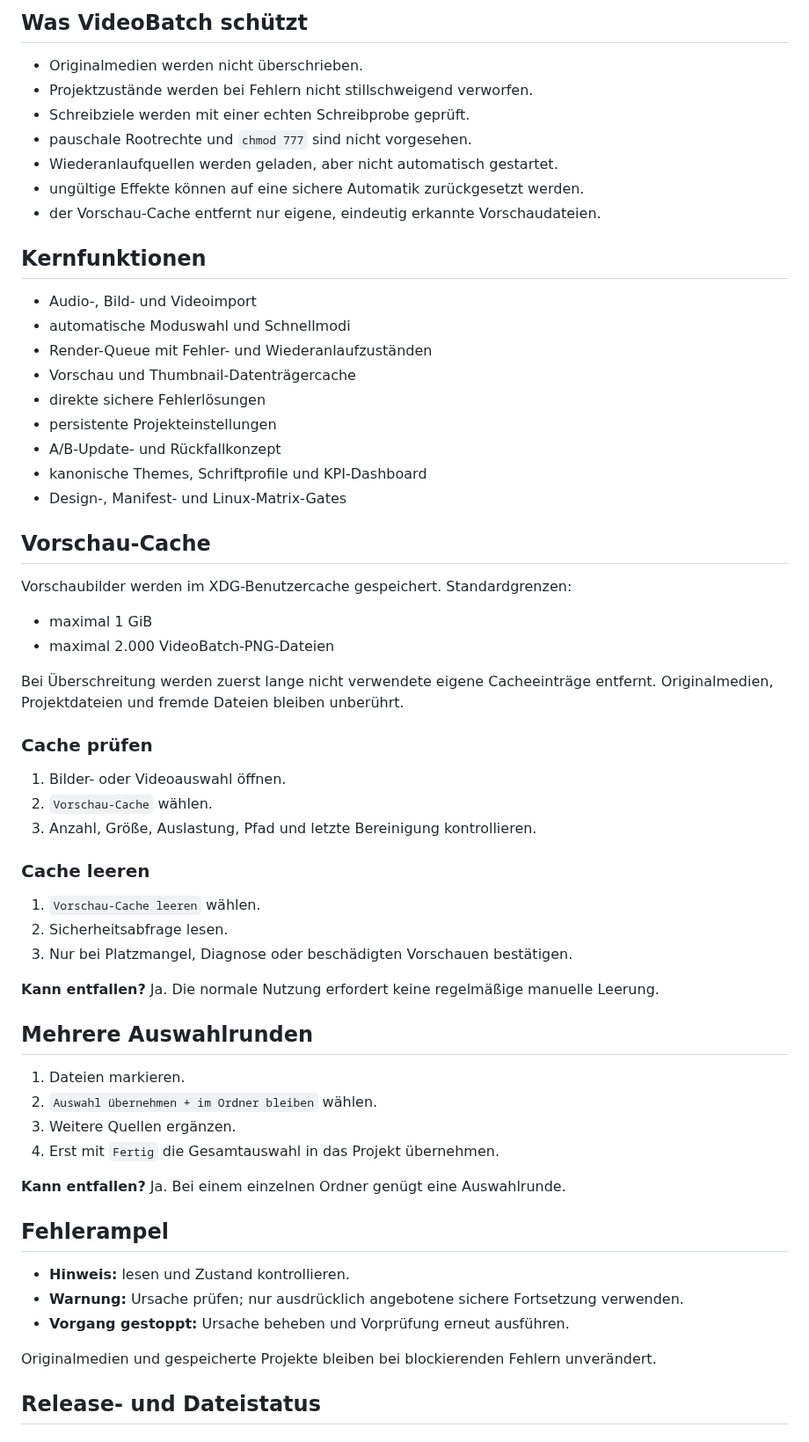
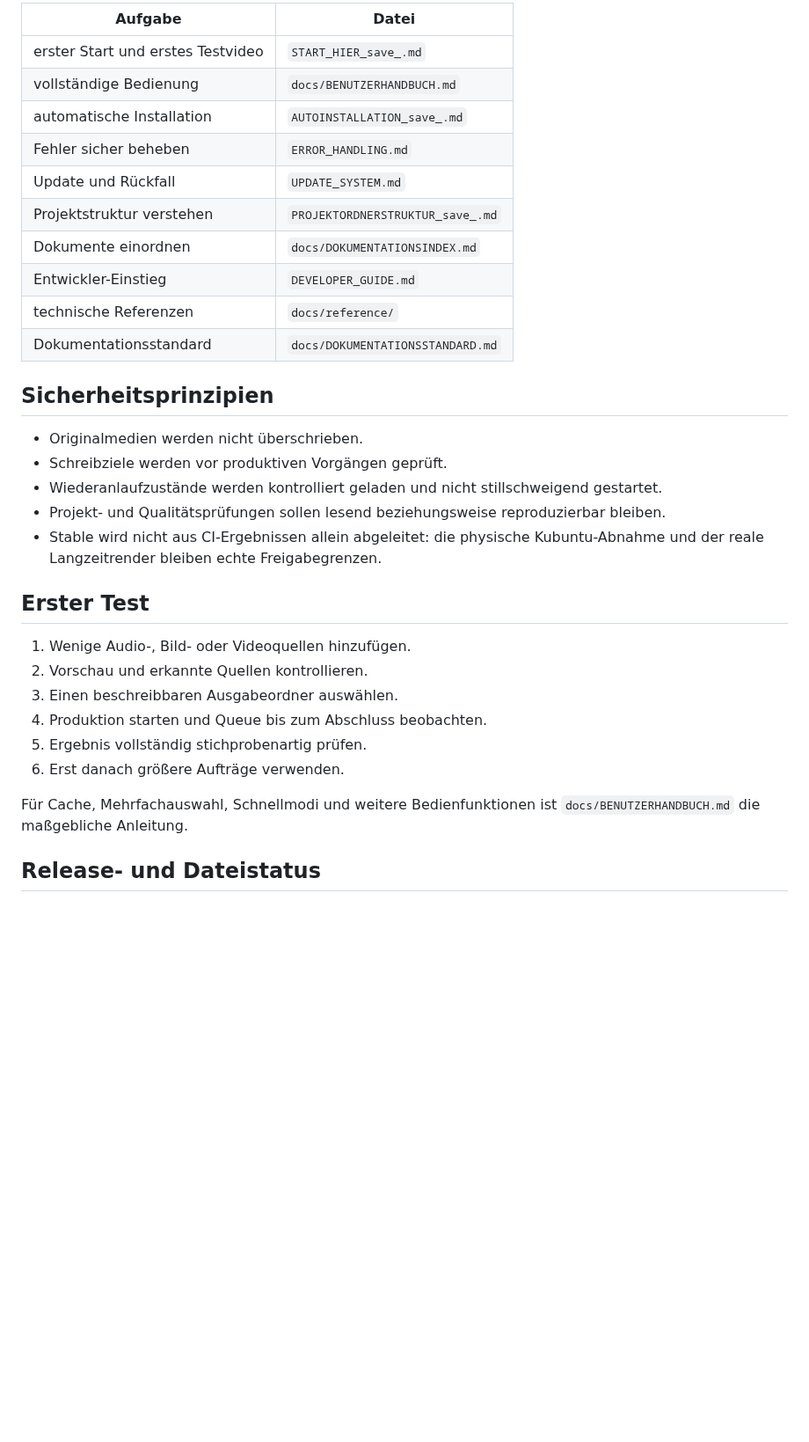
Before and after one commit to provoware/PROVOWARE_VIDEO_AUTOMATION_2026, a Markdown page: README.md, the part around one of its changes. Shown at 88% size. Drawn GitHub-style; blank space fills up the shorter version.

Commit message:
Docs: simplify README and expose repository structure

```diff
--- a/README.md
+++ b/README.md
@@ -78,65 +64,35 @@ chmod +x videobatch.sh
 
-## Was VideoBatch schützt
+| Aufgabe | Datei |
+|---|---|
+| erster Start und erstes Testvideo | `START_HIER_save_.md` |
+| vollständige Bedienung | `docs/BENUTZERHANDBUCH.md` |
+| automatische Installation | `AUTOINSTALLATION_save_.md` |
+| Fehler sicher beheben | `ERROR_HANDLING.md` |
+| Update und Rückfall | `UPDATE_SYSTEM.md` |
+| Projektstruktur verstehen | `PROJEKTORDNERSTRUKTUR_save_.md` |
+| Dokumente einordnen | `docs/DOKUMENTATIONSINDEX.md` |
+| Entwickler-Einstieg | `DEVELOPER_GUIDE.md` |
+| technische Referenzen | `docs/reference/` |
+| Dokumentationsstandard | `docs/DOKUMENTATIONSSTANDARD.md` |
+
+## Sicherheitsprinzipien
 
 - Originalmedien werden nicht überschrieben.
-- Projektzustände werden bei Fehlern nicht stillschweigend verworfen.
-- Schreibziele werden mit einer echten Schreibprobe geprüft.
-- pauschale Rootrechte und `chmod 777` sind nicht vorgesehen.
-- Wiederanlaufquellen werden geladen, aber nicht automatisch gestartet.
-- ungültige Effekte können auf eine sichere Automatik zurückgesetzt werden.
-- der Vorschau-Cache entfernt nur eigene, eindeutig erkannte Vorschaudateien.
+- Schreibziele werden vor produktiven Vorgängen geprüft.
+- Wiederanlaufzustände werden kontrolliert geladen und nicht stillschweigend gestartet.
+- Projekt- und Qualitätsprüfungen sollen lesend beziehungsweise reproduzierbar bleiben.
+- Stable wird nicht aus CI-Ergebnissen allein abgeleitet: die physische Kubuntu-Abnahme und der reale Langzeitrender bleiben echte Freigabegrenzen.
 
-## Kernfunktionen
+## Erster Test
 
-- Audio-, Bild- und Videoimport
-- automatische Moduswahl und Schnellmodi
-- Render-Queue mit Fehler- und Wiederanlaufzuständen
-- Vorschau und Thumbnail-Datenträgercache
-- direkte sichere Fehlerlösungen
-- persistente Projekteinstellungen
-- A/B-Update- und Rückfallkonzept
-- kanonische Themes, Schriftprofile und KPI-Dashboard
-- Design-, Manifest- und Linux-Matrix-Gates
+1. Wenige Audio-, Bild- oder Videoquellen hinzufügen.
+2. Vorschau und erkannte Quellen kontrollieren.
+3. Einen beschreibbaren Ausgabeordner auswählen.
+4. Produktion starten und Queue bis zum Abschluss beobachten.
+5. Ergebnis vollständig stichprobenartig prüfen.
+6. Erst danach größere Aufträge verwenden.
 
-## Vorschau-Cache
-
-Vorschaubilder werden im XDG-Benutzercache gespeichert. Standardgrenzen:
-
-- maximal 1 GiB
-- maximal 2.000 VideoBatch-PNG-Dateien
-
-Bei Überschreitung werden zuerst lange nicht verwendete eigene Cacheeinträge entfernt. Originalmedien, Projektdateien und fremde Dateien bleiben unberührt.
-
-### Cache prüfen
-
-1. Bilder- oder Videoauswahl öffnen.
-2. `Vorschau-Cache` wählen.
-3. Anzahl, Größe, Auslastung, Pfad und letzte Bereinigung kontrollieren.
-
-### Cache leeren
-
-1. `Vorschau-Cache leeren` wählen.
-2. Sicherheitsabfrage lesen.
-3. Nur bei Platzmangel, Diagnose oder beschädigten Vorschauen bestätigen.
-
-**Kann entfallen?** Ja. Die normale Nutzung erfordert keine regelmäßige manuelle Leerung.
-
-## Mehrere Auswahlrunden
-
-1. Dateien markieren.
-2. `Auswahl übernehmen + im Ordner bleiben` wählen.
-3. Weitere Quellen ergänzen.
-4. Erst mit `Fertig` die Gesamtauswahl in das Projekt übernehmen.
-
-**Kann entfallen?** Ja. Bei einem einzelnen Ordner genügt eine Auswahlrunde.
-
-## Fehlerampel
-
-- **Hinweis:** lesen und Zustand kontrollieren.
-- **Warnung:** Ursache prüfen; nur ausdrücklich angebotene sichere Fortsetzung verwenden.
-- **Vorgang gestoppt:** Ursache beheben und Vorprüfung erneut ausführen.
-
-Originalmedien und gespeicherte Projekte bleiben bei blockierenden Fehlern unverändert.
+Für Cache, Mehrfachauswahl, Schnellmodi und weitere Bedienfunktionen ist `docs/BENUTZERHANDBUCH.md` die maßgebliche Anleitung.
 
 ## Release- und Dateistatus
 
```
Also changed, not shown: other parts of README.md (+29 -44 lines).
